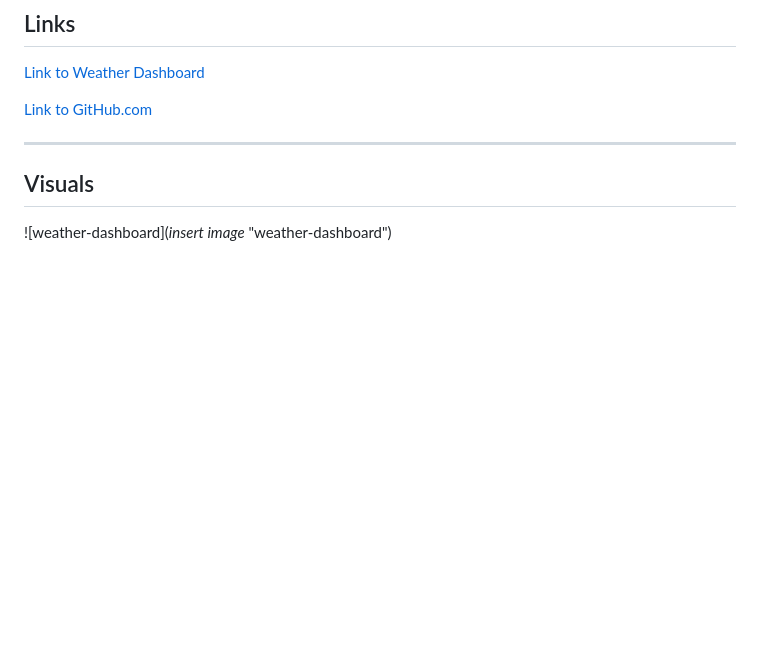
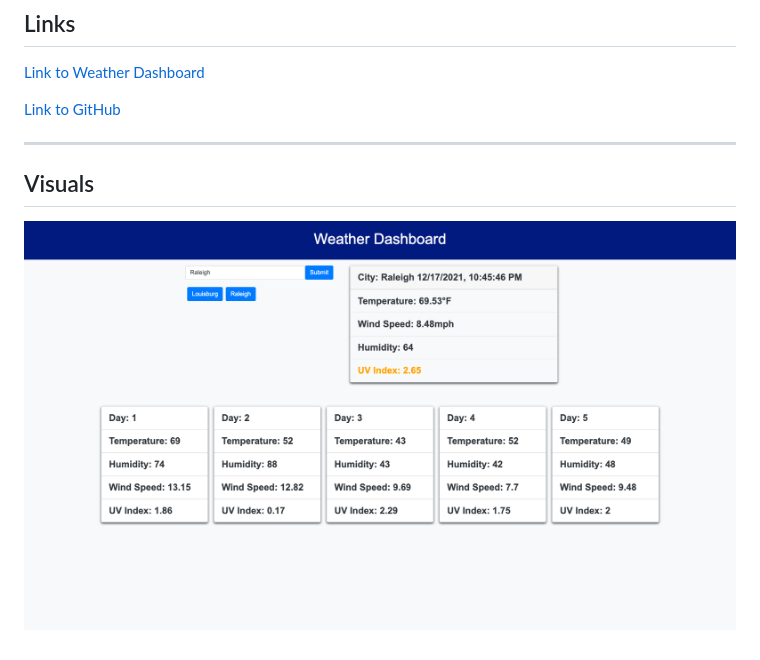
Before and after one commit to mattholtmoore/weather-dashboard-project, a Markdown page: README.md, the part around the change. Rendered like a GitHub page; pictures changed too: assets/images/weather-dashboard.png (added); blank space fills up the shorter version.

```diff
--- a/README.md
+++ b/README.md
@@ -19,8 +19,8 @@ When the user views the UV index they're presented with a color that indicates w
 ## Links
 [Link to Weather Dashboard](https://mattholtmoore.github.io/weather-dashboard-project/)
 
-[Link to GitHub.com](https://github.com/mattholtmoore/weather-dashboard-project)
+[Link to GitHub](https://github.com/mattholtmoore/weather-dashboard-project)
 ***
 
 ## Visuals
-![weather-dashboard](*insert image* "weather-dashboard")
+![weather-dashboard](assets/images/weather-dashboard.png "weather-dashboard")
```
